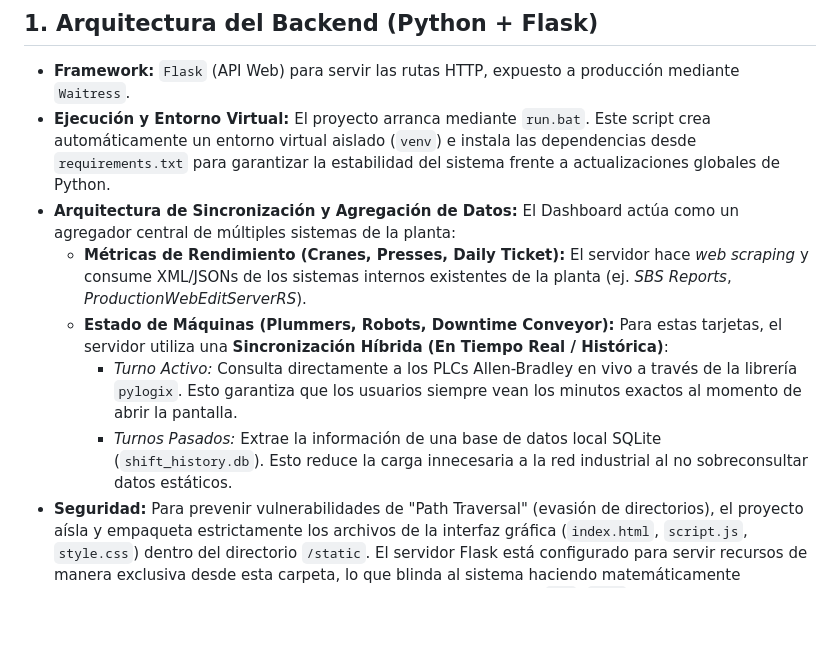
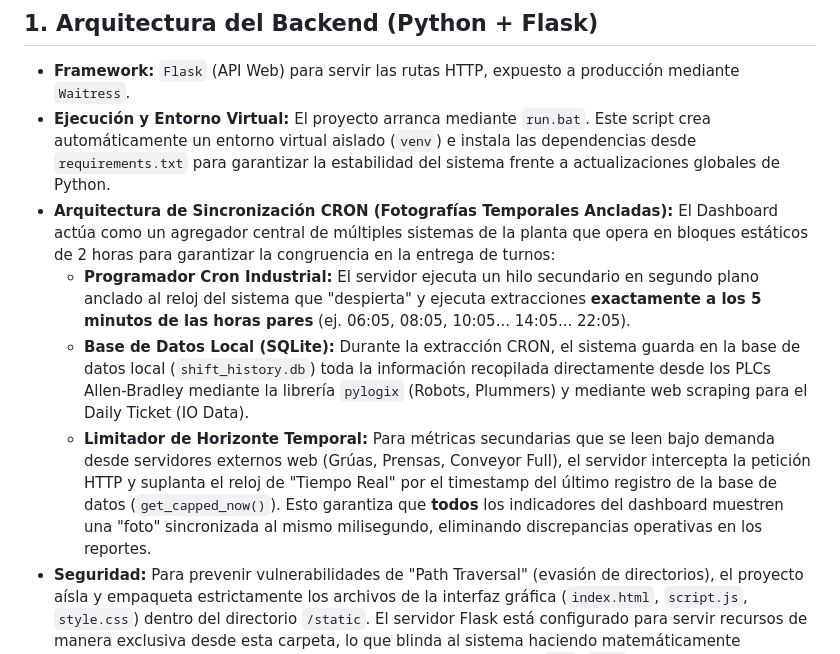
Before and after one commit to Manuel-GY/Dashboard-ASRS, a Markdown page: README.md, the part around the change. Drawn GitHub-style; blank space fills up the shorter version.

Commit message:
docs: update architecture section with cron scheduling and anchored time snapshots

```diff
--- a/README.md
+++ b/README.md
@@ -5,12 +5,11 @@ Este documento resume la arquitectura de grado industrial, desarrollo y estado a
 ## 1. Arquitectura del Backend (Python + Flask)
 - **Framework:** `Flask` (API Web) para servir las rutas HTTP, expuesto a producción mediante `Waitress`.
 - **Ejecución y Entorno Virtual:** El proyecto arranca mediante `run.bat`. Este script crea automáticamente un entorno virtual aislado (`venv`) e instala las dependencias desde `requirements.txt` para garantizar la estabilidad del sistema frente a actualizaciones globales de Python.
-- **Arquitectura de Sincronización y Agregación de Datos:**
-  El Dashboard actúa como un agregador central de múltiples sistemas de la planta:
-  - **Métricas de Rendimiento (Cranes, Presses, Daily Ticket):** El servidor hace *web scraping* y consume XML/JSONs de los sistemas internos existentes de la planta (ej. *SBS Reports*, *ProductionWebEditServerRS*).
-  - **Estado de Máquinas (Plummers, Robots, Downtime Conveyor):** Para estas tarjetas, el servidor utiliza una **Sincronización Híbrida (En Tiempo Real / Histórica)**:
-    - *Turno Activo:* Consulta directamente a los PLCs Allen-Bradley en vivo a través de la librería `pylogix`. Esto garantiza que los usuarios siempre vean los minutos exactos al momento de abrir la pantalla.
-    - *Turnos Pasados:* Extrae la información de una base de datos local SQLite (`shift_history.db`). Esto reduce la carga innecesaria a la red industrial al no sobreconsultar datos estáticos.
+- **Arquitectura de Sincronización CRON (Fotografías Temporales Ancladas):**
+  El Dashboard actúa como un agregador central de múltiples sistemas de la planta que opera en bloques estáticos de 2 horas para garantizar la congruencia en la entrega de turnos:
+  - **Programador Cron Industrial:** El servidor ejecuta un hilo secundario en segundo plano anclado al reloj del sistema que "despierta" y ejecuta extracciones **exactamente a los 5 minutos de las horas pares** (ej. 06:05, 08:05, 10:05... 14:05... 22:05).
+  - **Base de Datos Local (SQLite):** Durante la extracción CRON, el sistema guarda en la base de datos local (`shift_history.db`) toda la información recopilada directamente desde los PLCs Allen-Bradley mediante la librería `pylogix` (Robots, Plummers) y mediante web scraping para el Daily Ticket (IO Data).
+  - **Limitador de Horizonte Temporal:** Para métricas secundarias que se leen bajo demanda desde servidores externos web (Grúas, Prensas, Conveyor Full), el servidor intercepta la petición HTTP y suplanta el reloj de "Tiempo Real" por el timestamp del último registro de la base de datos (`get_capped_now()`). Esto garantiza que **todos** los indicadores del dashboard muestren una "foto" sincronizada al mismo milisegundo, eliminando discrepancias operativas en los reportes.
 - **Seguridad:** Para prevenir vulnerabilidades de "Path Traversal" (evasión de directorios), el proyecto aísla y empaqueta estrictamente los archivos de la interfaz gráfica (`index.html`, `script.js`, `style.css`) dentro del directorio `/static`. El servidor Flask está configurado para servir recursos de manera exclusiva desde esta carpeta, lo que blinda al sistema haciendo matemáticamente imposible la descarga o exposición accidental del código fuente (`.py`, `.bat`) o bases de datos industriales (`.db`).
 
 ## 2. Interfaz de Usuario (Frontend)
```
